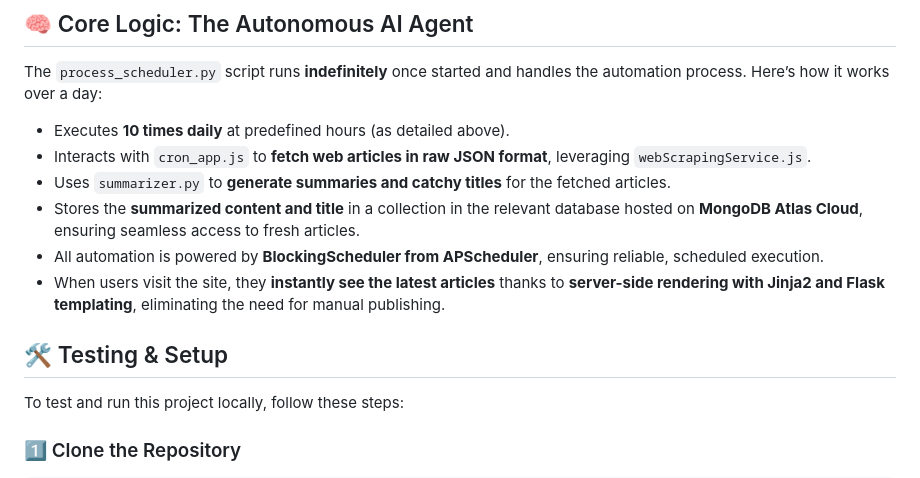
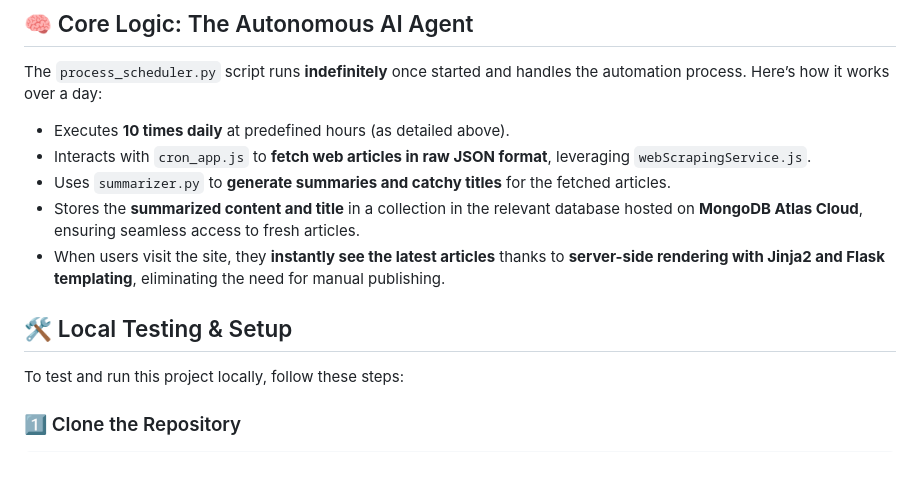
Before and after one commit to 0ameyasr/India-Feed-AI, a Markdown page: README.md, the part around the change. Drawn GitHub-style.

Commit message:
Update README.md (5)

```diff
--- a/README.md
+++ b/README.md
@@ -82,10 +82,9 @@ The `process_scheduler.py` script runs **indefinitely** once started and handles
 - Interacts with `cron_app.js` to **fetch web articles in raw JSON format**, leveraging `webScrapingService.js`.
 - Uses `summarizer.py` to **generate summaries and catchy titles** for the fetched articles.
 - Stores the **summarized content and title** in a collection in the relevant database hosted on **MongoDB Atlas Cloud**, ensuring seamless access to fresh articles.
-- All automation is powered by **BlockingScheduler from APScheduler**, ensuring reliable, scheduled execution.
 - When users visit the site, they **instantly see the latest articles** thanks to **server-side rendering with Jinja2 and Flask templating**, eliminating the need for manual publishing.
 
-## 🛠️ Testing & Setup
+## 🛠️ Local Testing & Setup
 To test and run this project locally, follow these steps:
 
 ### 1️⃣ Clone the Repository
```
